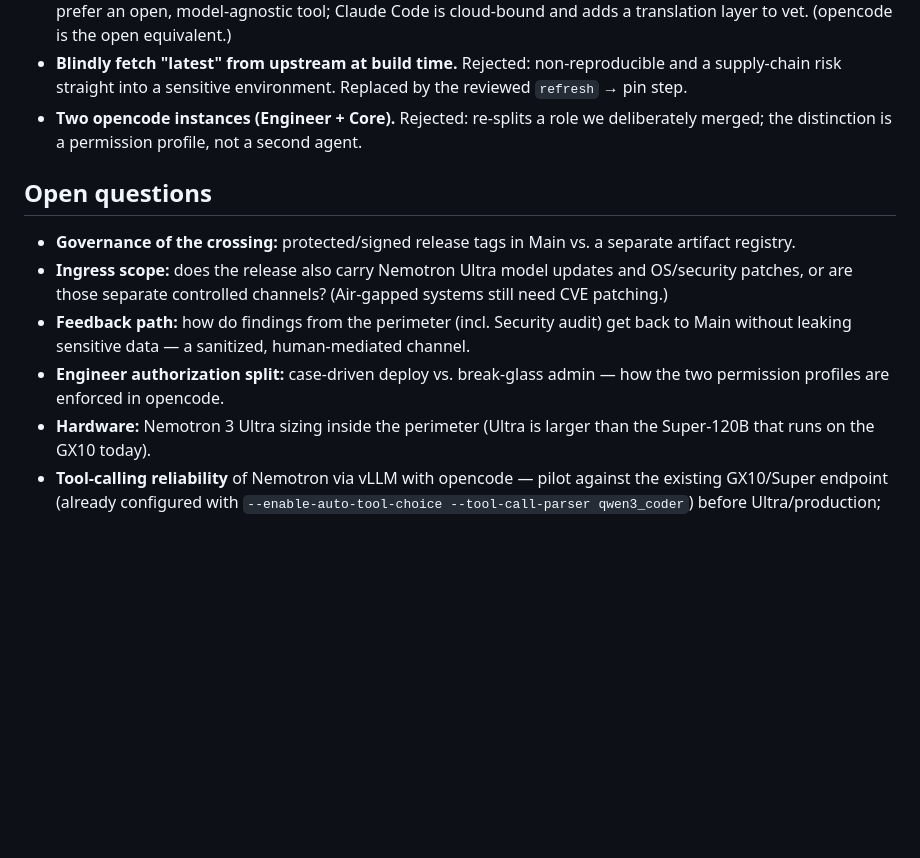
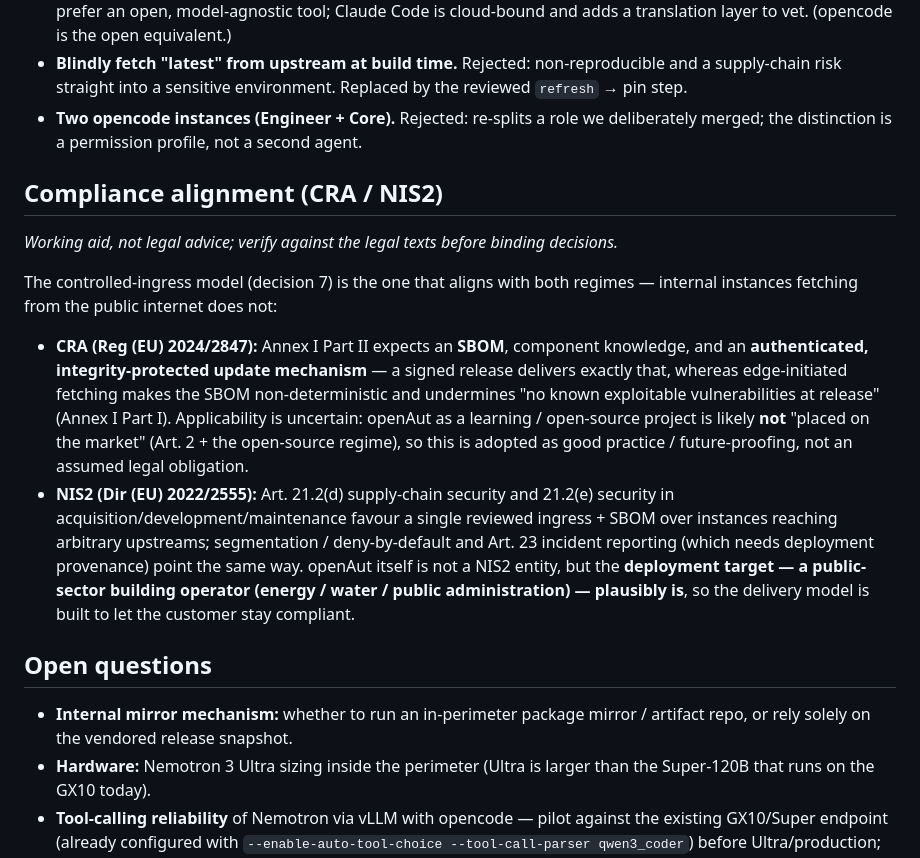
Before and after one commit to openAut/main, a Markdown page: docs/adr/0001-delivery-and-trust-model.md, the part around one of its changes. GitHub-like rendering; blank space fills up the shorter version.

Commit message:
ADR 0001: ingress-princip + Codex guardrails (fortsatt Proposed)
- Beslut 7 (dependency & ingress): allt körningsberoende löses vid build
  till en pinnad, integritetsverifierad mängd i den signerade releasen;
  perimetern hämtar inget från publika internet (på sin höjd intern
  spegel via samma kontrollerade ingress). Interna instanser mot internet
  avvisas. OS/drivrutin/modellvikter = separata kontrollerade kanaler.
- Beslut 8: signerad/protected release-tag + separat artifact registry
  (bundle, SBOM, attestations, checksums).
- Beslut 9: case-driven vs break-glass = separata signerade
  permission-profiler/OS-konton; feedback ut via sanitized export case.
- Beslut 4: opencode-permissions = ett lager, inte den hårda gränsen;
  hela envelopen utskriven.
- Beslut 3: build körs från verifierad cache, inte live-upstreams.
- Ny sektion: CRA/NIS2-avstämning (arbetsstöd, ej juridisk rådgivning;
  tillämplighetsnyans + driftmålet plausibelt NIS2-omfattat).
- Open questions trimmade till de som faktiskt är öppna.

Co-Authored-By: Claude Opus 4.8 <noreply@anthropic.com>

```diff
--- a/docs/adr/0001-delivery-and-trust-model.md
+++ b/docs/adr/0001-delivery-and-trust-model.md
@@ -48,11 +56,17 @@ We explored a separate **"Core"** concept for (1) and (2) and found it carried t
 - **Blindly fetch "latest" from upstream at build time.** Rejected: non-reproducible and a supply-chain risk straight into a sensitive environment. Replaced by the reviewed `refresh` → pin step.
 - **Two opencode instances (Engineer + Core).** Rejected: re-splits a role we deliberately merged; the distinction is a permission profile, not a second agent.
 
+## Compliance alignment (CRA / NIS2)
+
+*Working aid, not legal advice; verify against the legal texts before binding decisions.*
+
+The controlled-ingress model (decision 7) is the one that aligns with both regimes — internal instances fetching from the public internet does not:
+
+- **CRA (Reg (EU) 2024/2847):** Annex I Part II expects an **SBOM**, component knowledge, and an **authenticated, integrity-protected update mechanism** — a signed release delivers exactly that, whereas edge-initiated fetching makes the SBOM non-deterministic and undermines "no known exploitable vulnerabilities at release" (Annex I Part I). Applicability is uncertain: openAut as a learning / open-source project is likely **not** "placed on the market" (Art. 2 + the open-source regime), so this is adopted as good practice / future-proofing, not an assumed legal obligation.
+- **NIS2 (Dir (EU) 2022/2555):** Art. 21.2(d) supply-chain security and 21.2(e) security in acquisition/development/maintenance favour a single reviewed ingress + SBOM over instances reaching arbitrary upstreams; segmentation / deny-by-default and Art. 23 incident reporting (which needs deployment provenance) point the same way. openAut itself is not a NIS2 entity, but the **deployment target — a public-sector building operator (energy / water / public administration) — plausibly is**, so the delivery model is built to let the customer stay compliant.
+
 ## Open questions
 
-- **Governance of the crossing:** protected/signed release tags in Main vs. a separate artifact registry.
-- **Ingress scope:** does the release also carry Nemotron Ultra model updates and OS/security patches, or are those separate controlled channels? (Air-gapped systems still need CVE patching.)
-- **Feedback path:** how do findings from the perimeter (incl. Security audit) get back to Main without leaking sensitive data — a sanitized, human-mediated channel.
-- **Engineer authorization split:** case-driven deploy vs. break-glass admin — how the two permission profiles are enforced in opencode.
+- **Internal mirror mechanism:** whether to run an in-perimeter package mirror / artifact repo, or rely solely on the vendored release snapshot.
 - **Hardware:** Nemotron 3 Ultra sizing inside the perimeter (Ultra is larger than the Super-120B that runs on the GX10 today).
 - **Tool-calling reliability** of Nemotron via vLLM with opencode — pilot against the existing GX10/Super endpoint (already configured with `--enable-auto-tool-choice --tool-call-parser qwen3_coder`) before Ultra/production; keep aider as a diff-based fallback if tool-calling proves flaky.
```
Also changed, not shown: other parts of docs/adr/0001-delivery-and-trust-model.md (+9 -1 lines).
